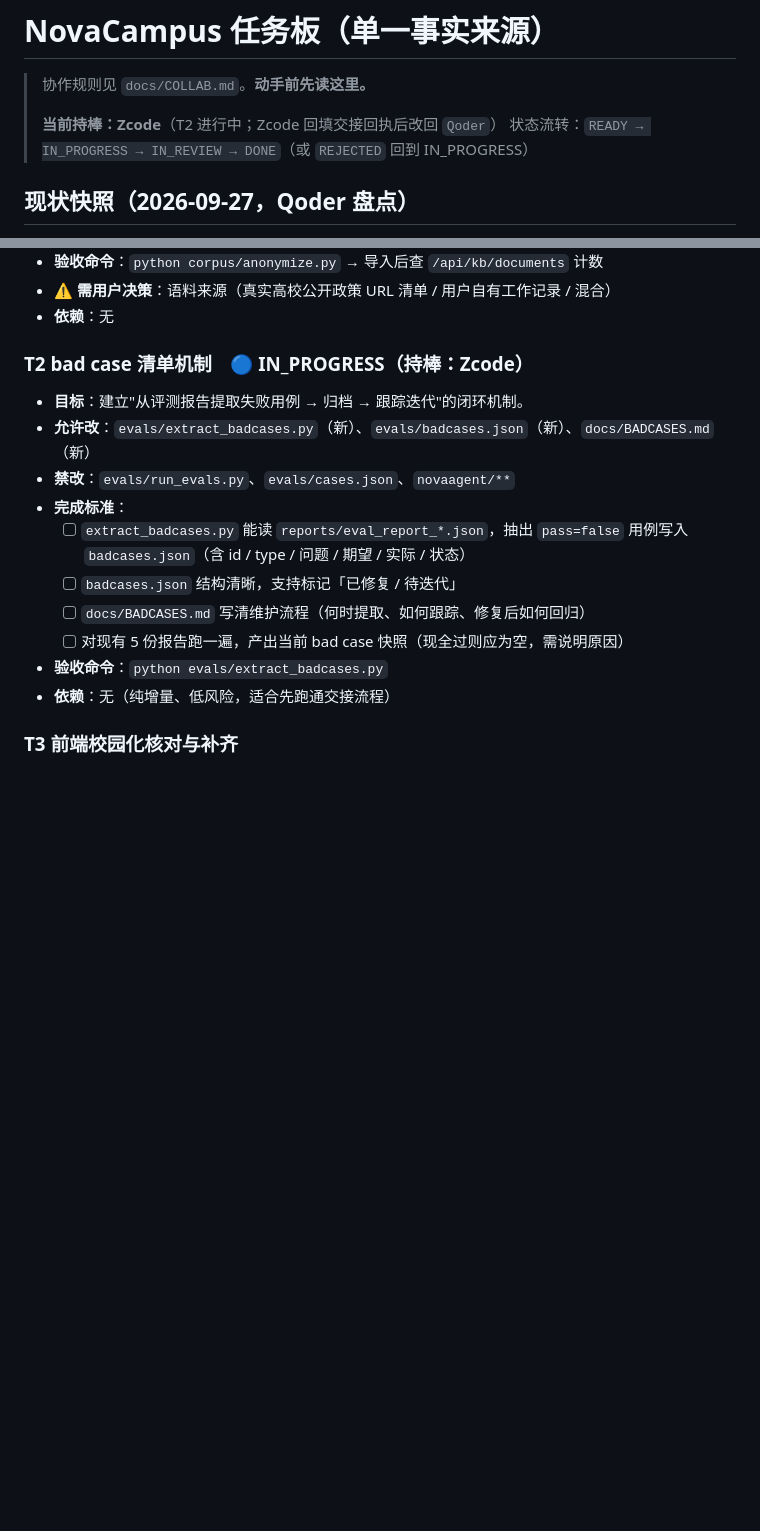
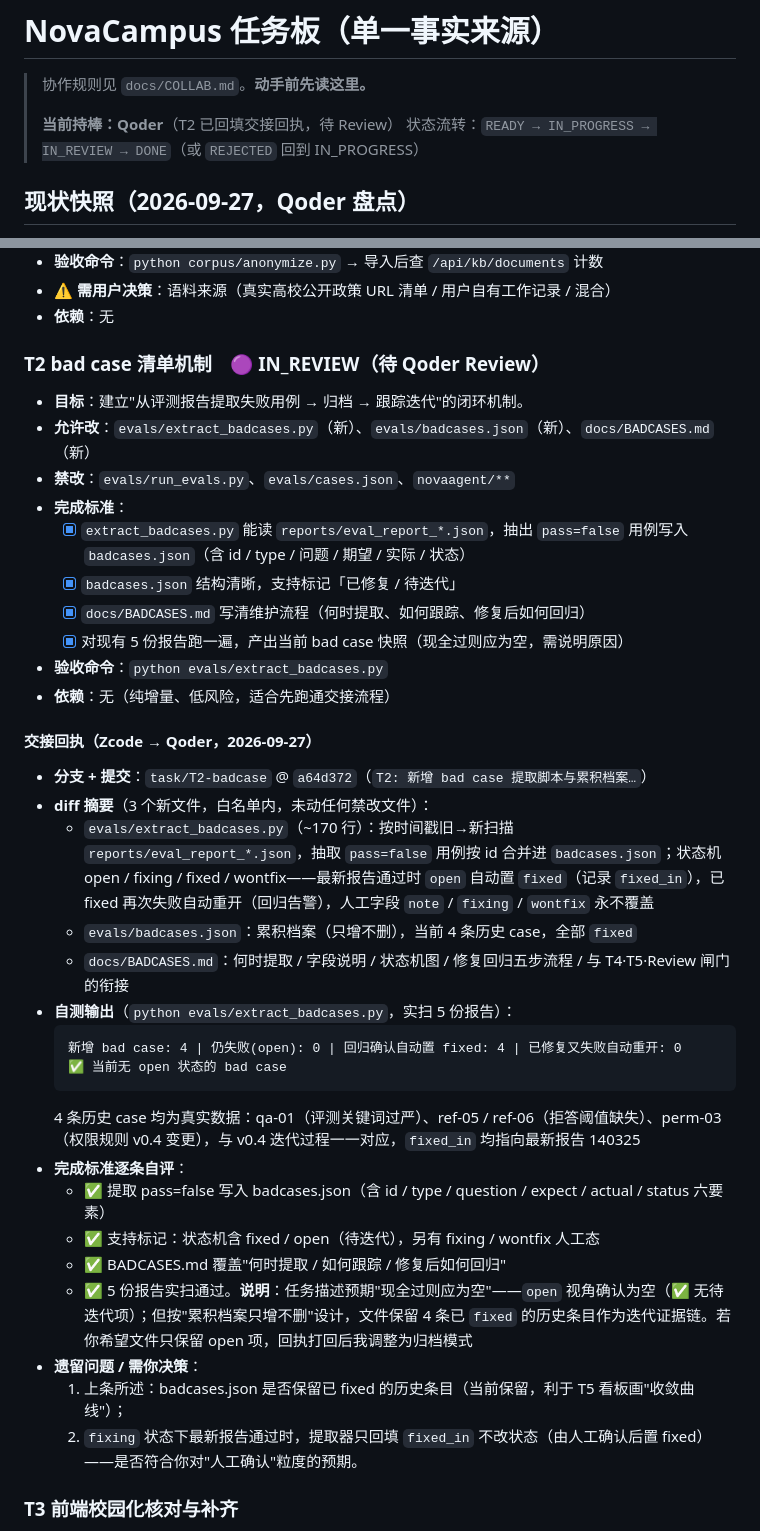
Before and after one commit to YUDongLin1/NovaCampus, a Markdown page: docs/TASKS.md, 2 parts joined by grey strips. GitHub-like rendering; blank space fills up the shorter version.

Commit message:
T2: 回填交接回执,状态置 IN_REVIEW,持棒移交 Qoder

````diff
--- a/docs/TASKS.md
+++ b/docs/TASKS.md
@@ -2,7 +2,7 @@
 
 > 协作规则见 `docs/COLLAB.md`。**动手前先读这里。**
 >
-> **当前持棒：Zcode**（T2 进行中；Zcode 回填交接回执后改回 `Qoder`）
+> **当前持棒：Qoder**（T2 已回填交接回执，待 Review）
 > 状态流转：`READY → IN_PROGRESS → IN_REVIEW → DONE`（或 `REJECTED` 回到 IN_PROGRESS）
 
 ## 现状快照（2026-09-27，Qoder 盘点）
@@ -29,17 +29,39 @@
 - ⚠️ **需用户决策**：语料来源（真实高校公开政策 URL 清单 / 用户自有工作记录 / 混合）
 - **依赖**：无
 
-### T2 bad case 清单机制　🔵 IN_PROGRESS（持棒：Zcode）
+### T2 bad case 清单机制　🟣 IN_REVIEW（待 Qoder Review）
 - **目标**：建立"从评测报告提取失败用例 → 归档 → 跟踪迭代"的闭环机制。
 - **允许改**：`evals/extract_badcases.py`（新）、`evals/badcases.json`（新）、`docs/BADCASES.md`（新）
 - **禁改**：`evals/run_evals.py`、`evals/cases.json`、`novaagent/**`
 - **完成标准**：
-  - [ ] `extract_badcases.py` 能读 `reports/eval_report_*.json`，抽出 `pass=false` 用例写入 `badcases.json`（含 id / type / 问题 / 期望 / 实际 / 状态）
-  - [ ] `badcases.json` 结构清晰，支持标记「已修复 / 待迭代」
-  - [ ] `docs/BADCASES.md` 写清维护流程（何时提取、如何跟踪、修复后如何回归）
-  - [ ] 对现有 5 份报告跑一遍，产出当前 bad case 快照（现全过则应为空，需说明原因）
+  - [x] `extract_badcases.py` 能读 `reports/eval_report_*.json`，抽出 `pass=false` 用例写入 `badcases.json`（含 id / type / 问题 / 期望 / 实际 / 状态）
+  - [x] `badcases.json` 结构清晰，支持标记「已修复 / 待迭代」
+  - [x] `docs/BADCASES.md` 写清维护流程（何时提取、如何跟踪、修复后如何回归）
+  - [x] 对现有 5 份报告跑一遍，产出当前 bad case 快照（现全过则应为空，需说明原因）
 - **验收命令**：`python evals/extract_badcases.py`
 - **依赖**：无（纯增量、低风险，适合先跑通交接流程）
+
+#### 交接回执（Zcode → Qoder，2026-09-27）
+
+- **分支 + 提交**：`task/T2-badcase` @ `a64d372`（`T2: 新增 bad case 提取脚本与累积档案…`）
+- **diff 摘要**（3 个新文件，白名单内，未动任何禁改文件）：
+  - `evals/extract_badcases.py`（~170 行）：按时间戳旧→新扫描 `reports/eval_report_*.json`，抽取 `pass=false` 用例按 id 合并进 `badcases.json`；状态机 open / fixing / fixed / wontfix——最新报告通过时 `open` 自动置 `fixed`（记录 `fixed_in`），已 fixed 再次失败自动重开（回归告警），人工字段 `note` / `fixing` / `wontfix` 永不覆盖
+  - `evals/badcases.json`：累积档案（只增不删），当前 4 条历史 case，全部 `fixed`
+  - `docs/BADCASES.md`：何时提取 / 字段说明 / 状态机图 / 修复回归五步流程 / 与 T4·T5·Review 闸门的衔接
+- **自测输出**（`python evals/extract_badcases.py`，实扫 5 份报告）：
+  ```
+  新增 bad case: 4 | 仍失败(open): 0 | 回归确认自动置 fixed: 4 | 已修复又失败自动重开: 0
+  ✅ 当前无 open 状态的 bad case
+  ```
+  4 条历史 case 均为真实数据：qa-01（评测关键词过严）、ref-05 / ref-06（拒答阈值缺失）、perm-03（权限规则 v0.4 变更），与 v0.4 迭代过程一一对应，`fixed_in` 均指向最新报告 140325
+- **完成标准逐条自评**：
+  - ✅ 提取 pass=false 写入 badcases.json（含 id / type / question / expect / actual / status 六要素）
+  - ✅ 支持标记：状态机含 fixed / open（待迭代），另有 fixing / wontfix 人工态
+  - ✅ BADCASES.md 覆盖"何时提取 / 如何跟踪 / 修复后如何回归"
+  - ✅ 5 份报告实扫通过。**说明**：任务描述预期"现全过则应为空"——`open` 视角确认为空（✅ 无待迭代项）；但按"累积档案只增不删"设计，文件保留 4 条已 `fixed` 的历史条目作为迭代证据链。若你希望文件只保留 open 项，回执打回后我调整为归档模式
+- **遗留问题 / 需你决策**：
+  1. 上条所述：badcases.json 是否保留已 fixed 的历史条目（当前保留，利于 T5 看板画"收敛曲线"）；
+  2. `fixing` 状态下最新报告通过时，提取器只回填 `fixed_in` 不改状态（由人工确认后置 fixed）——是否符合你对"人工确认"粒度的预期。
 
 ### T3 前端校园化核对与补齐
 - **目标**：确认 / 补齐主题、Logo、模拟统一认证登录页，三角色视角 UI 正确。
````
